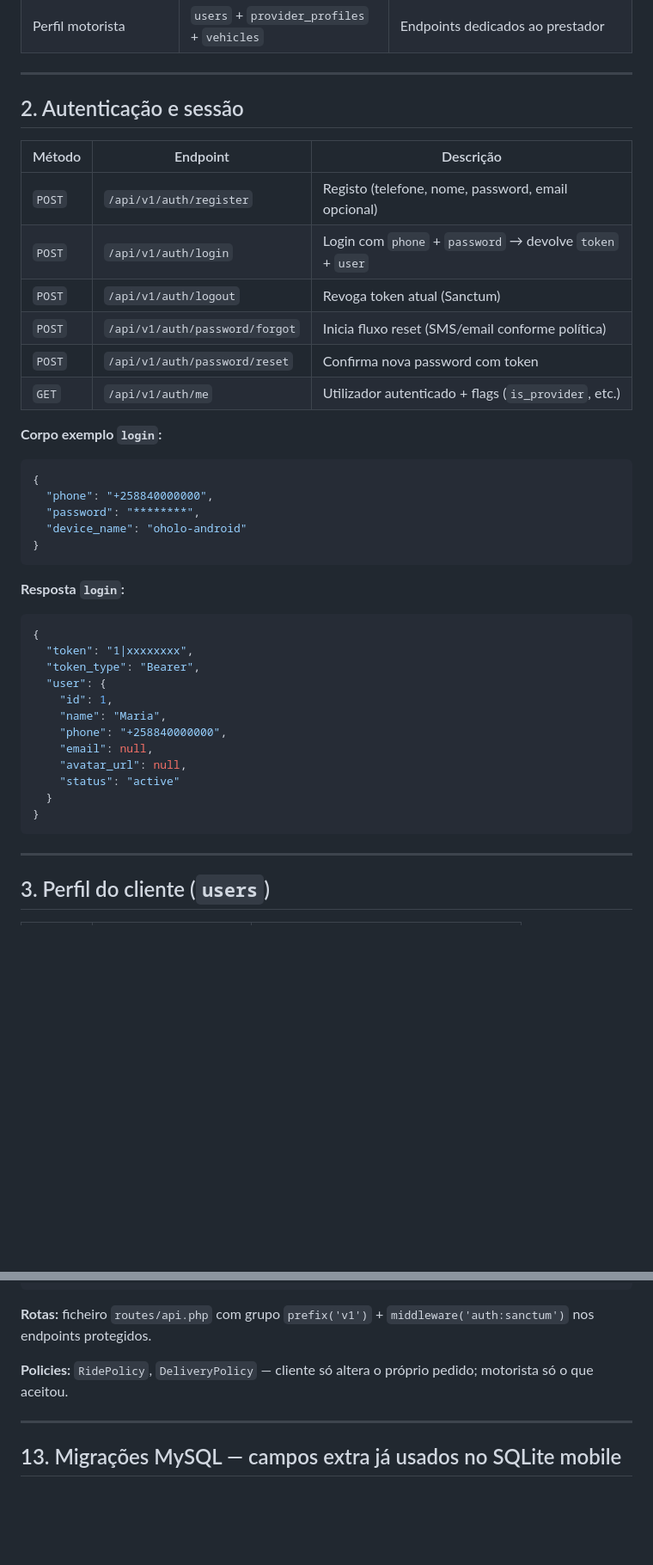
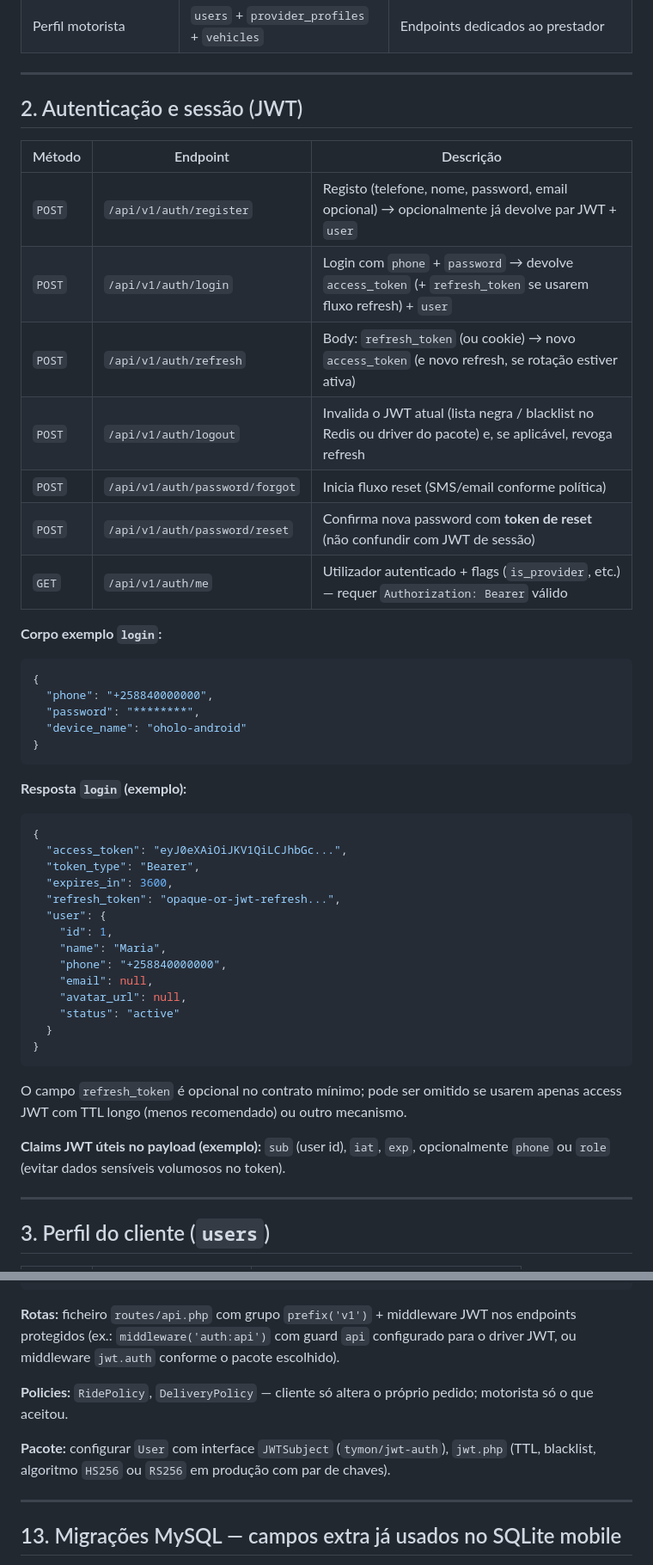
Before and after one commit to Sebastiao-WEB/oholo, a Markdown page: mobile/docs/laravel-api-modelagem.md, 2 parts joined by grey strips. Shown at 86% size. Rendered like a GitHub page; blank space fills up the shorter version.

Commit message:
docs(mobile): switch API auth proposal from Sanctum to JWT
Document JWT access/refresh flow, tymon/jwt-auth notes, blacklist,
secure store on mobile and webhook routes without user JWT.

Made-with: Cursor

````diff
--- a/mobile/docs/laravel-api-modelagem.md
+++ b/mobile/docs/laravel-api-modelagem.md
@@ -36,16 +36,17 @@ Códigos HTTP: `401` não autenticado, `403` proibido, `404` não encontrado, `4
 
 ---
 
-## 2. Autenticação e sessão
+## 2. Autenticação e sessão (JWT)
 
 | Método | Endpoint | Descrição |
 |--------|----------|-----------|
-| `POST` | `/api/v1/auth/register` | Registo (telefone, nome, password, email opcional) |
-| `POST` | `/api/v1/auth/login` | Login com `phone` + `password` → devolve `token` + `user` |
-| `POST` | `/api/v1/auth/logout` | Revoga token atual (Sanctum) |
+| `POST` | `/api/v1/auth/register` | Registo (telefone, nome, password, email opcional) → opcionalmente já devolve par JWT + `user` |
+| `POST` | `/api/v1/auth/login` | Login com `phone` + `password` → devolve `access_token` (+ `refresh_token` se usarem fluxo refresh) + `user` |
+| `POST` | `/api/v1/auth/refresh` | Body: `refresh_token` (ou cookie) → novo `access_token` (e novo refresh, se rotação estiver ativa) |
+| `POST` | `/api/v1/auth/logout` | Invalida o JWT atual (lista negra / blacklist no Redis ou driver do pacote) e, se aplicável, revoga refresh |
 | `POST` | `/api/v1/auth/password/forgot` | Inicia fluxo reset (SMS/email conforme política) |
-| `POST` | `/api/v1/auth/password/reset` | Confirma nova password com token |
-| `GET` | `/api/v1/auth/me` | Utilizador autenticado + flags (`is_provider`, etc.) |
+| `POST` | `/api/v1/auth/password/reset` | Confirma nova password com **token de reset** (não confundir com JWT de sessão) |
+| `GET` | `/api/v1/auth/me` | Utilizador autenticado + flags (`is_provider`, etc.) — requer `Authorization: Bearer` válido |
 
 **Corpo exemplo `login`:**
 
@@ -57,12 +58,14 @@ Códigos HTTP: `401` não autenticado, `403` proibido, `404` não encontrado, `4
 }
 ```
 
-**Resposta `login`:**
+**Resposta `login` (exemplo):**
 
 ```json
 {
-  "token": "1|xxxxxxxx",
+  "access_token": "eyJ0eXAiOiJKV1QiLCJhbGc...",
   "token_type": "Bearer",
+  "expires_in": 3600,
+  "refresh_token": "opaque-or-jwt-refresh...",
   "user": {
     "id": 1,
     "name": "Maria",
@@ -73,6 +76,10 @@ Códigos HTTP: `401` não autenticado, `403` proibido, `404` não encontrado, `4
   }
 }
 ```
+
+O campo `refresh_token` é opcional no contrato mínimo; pode ser omitido se usarem apenas access JWT com TTL longo (menos recomendado) ou outro mecanismo.
+
+**Claims JWT úteis no payload (exemplo):** `sub` (user id), `iat`, `exp`, opcionalmente `phone` ou `role` (evitar dados sensíveis volumosos no token).
 
 ---
 
@@ -317,9 +324,11 @@ app/
     DispatchRideOffersJob.php
 ```
 
-**Rotas:** ficheiro `routes/api.php` com grupo `prefix('v1')` + `middleware('auth:sanctum')` nos endpoints protegidos.
+**Rotas:** ficheiro `routes/api.php` com grupo `prefix('v1')` + middleware JWT nos endpoints protegidos (ex.: `middleware('auth:api')` com guard `api` configurado para o driver JWT, ou middleware `jwt.auth` conforme o pacote escolhido).
 
 **Policies:** `RidePolicy`, `DeliveryPolicy` — cliente só altera o próprio pedido; motorista só o que aceitou.
+
+**Pacote:** configurar `User` com interface `JWTSubject` (`tymon/jwt-auth`), `jwt.php` (TTL, blacklist, algoritmo `HS256` ou `RS256` em produção com par de chaves).
 
 ---
 
````
Also changed, not shown: other parts of mobile/docs/laravel-api-modelagem.md (+6 -4 lines).
